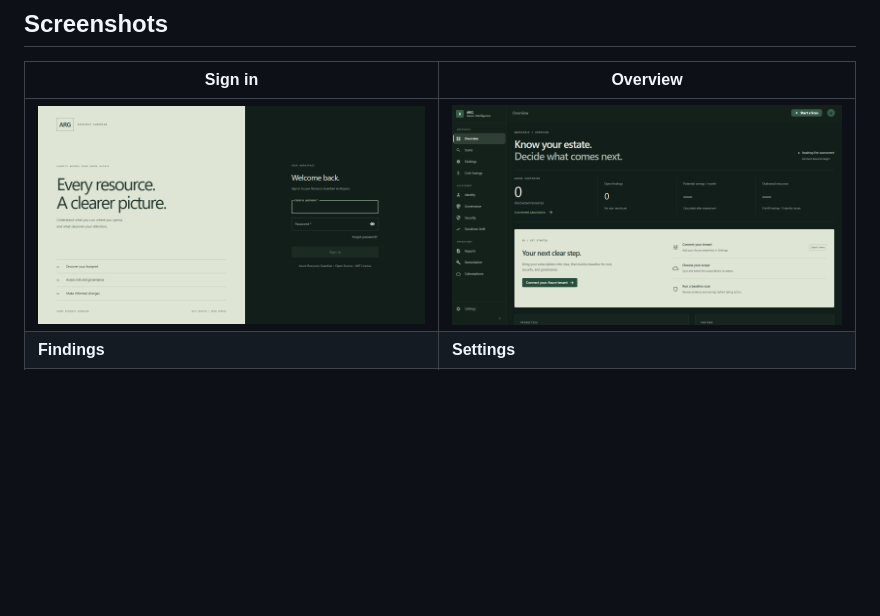
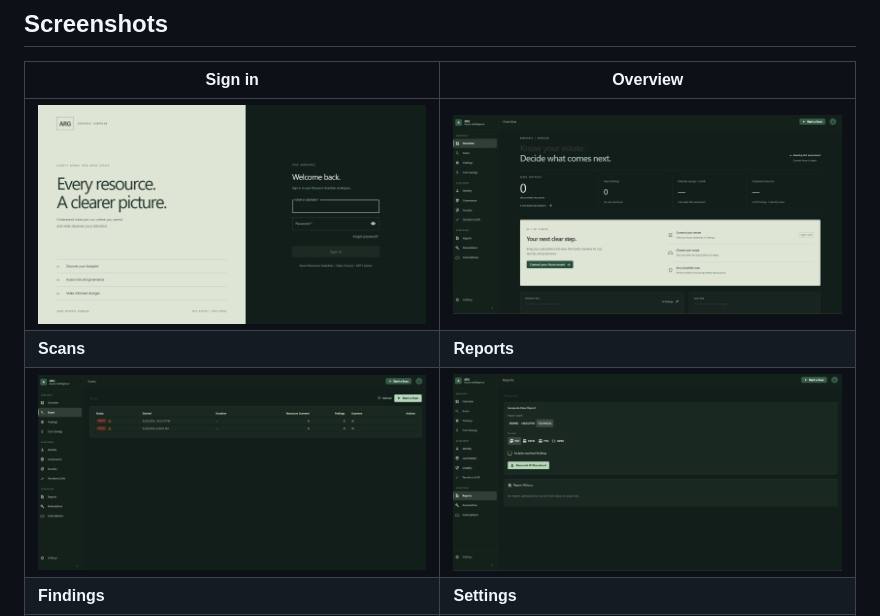
Before and after one commit to jahmed-cloud/ARG, a Markdown page: README.md, the part around one of its changes. Rendered like a GitHub page; pictures changed too: docs/images/dashboard.png, docs/images/reports.png (added), docs/images/scans.png (added); blank space fills up the shorter version.

```diff
--- a/README.md
+++ b/README.md
@@ -21,6 +21,8 @@
 | Sign in | Overview |
 |---|---|
 | ![ARG sign-in page](docs/images/login.png) | ![ARG overview dashboard before the first scan](docs/images/dashboard.png) |
+| **Scans** | **Reports** |
+| ![ARG scans page with scan history](docs/images/scans.png) | ![ARG reports page with report depth and format options](docs/images/reports.png) |
 | **Findings** | **Settings** |
 | ![ARG findings page with severity and status filters](docs/images/findings.png) | ![ARG settings page with profile, password and integrations](docs/images/settings.png) |
 
```
Also changed, not shown: other parts of README.md (+41 -0 lines).
